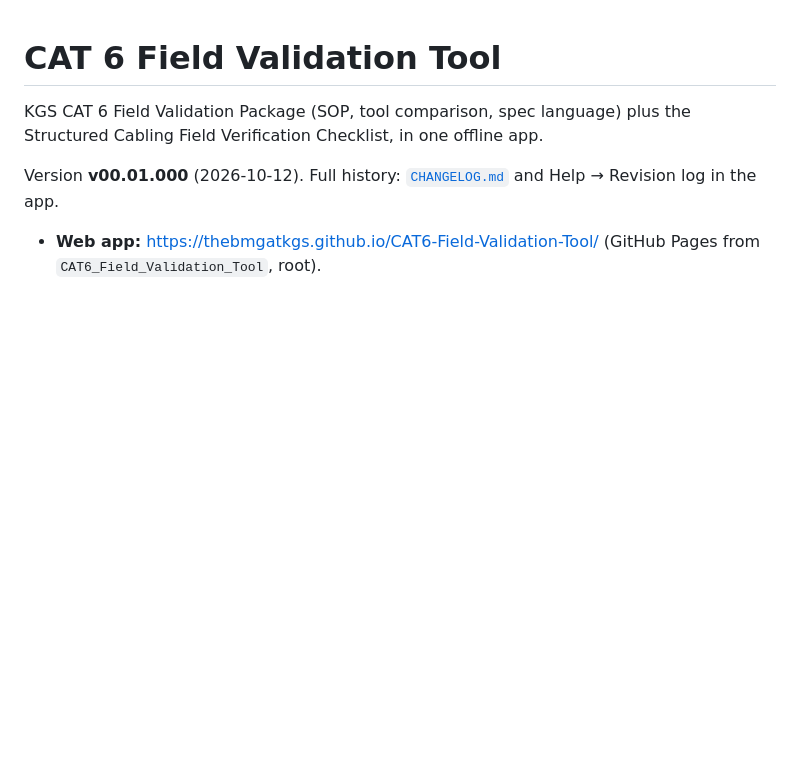
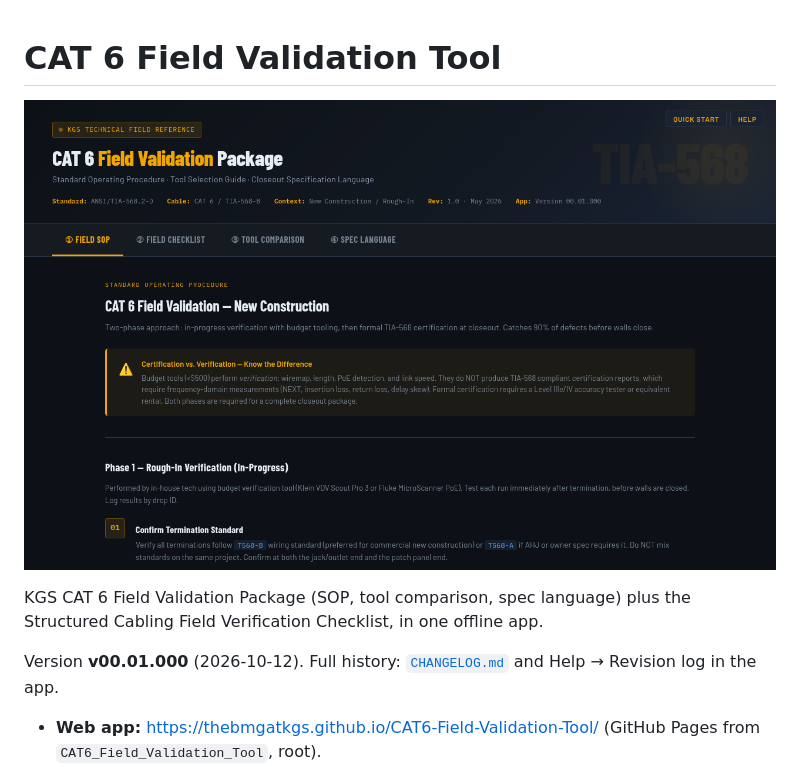
Before and after one commit to theBMGatKGS/CAT6-Field-Validation-Tool, a Markdown page: README.md, the part around the change. GitHub-like rendering; pictures changed too: docs/screenshot.png (added); blank space fills up the shorter version.

Commit message:
README: add live app screenshot (docs/screenshot.png)

```diff
--- a/README.md
+++ b/README.md
@@ -1,4 +1,7 @@
 # CAT 6 Field Validation Tool
+
+![CAT 6 Field Validation Package PWA in its dark theme: Field SOP tab showing the rough-in verification procedure](docs/screenshot.png)
+
 
 KGS CAT 6 Field Validation Package (SOP, tool comparison, spec language) plus the Structured Cabling Field Verification Checklist, in one offline app.
 
```
